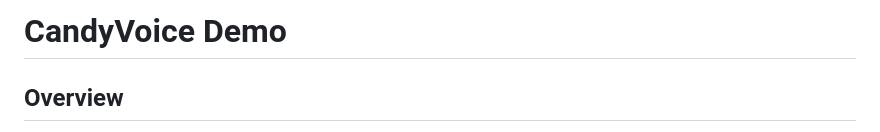
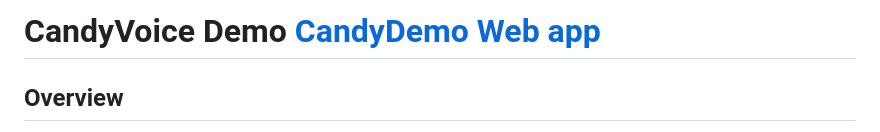
Before and after one commit to 444sofiane/CandyvoiceDemo, a Markdown page: README.md, the part around the change. GitHub-like rendering.

```diff
--- a/README.md
+++ b/README.md
@@ -1,4 +1,4 @@
-# CandyVoice Demo
+# CandyVoice Demo [CandyDemo Web app](https://candyvoice.web.app/)
 
 ## Overview
 
```
